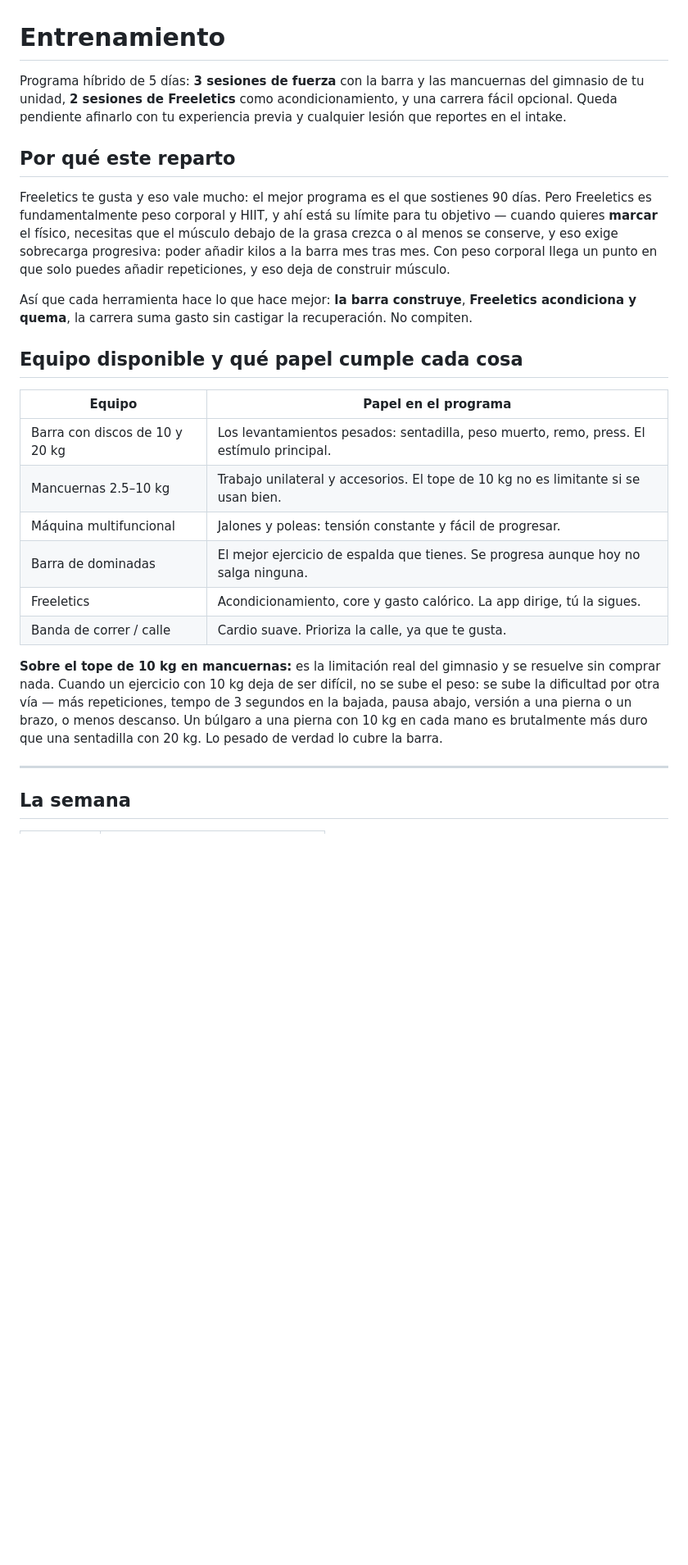
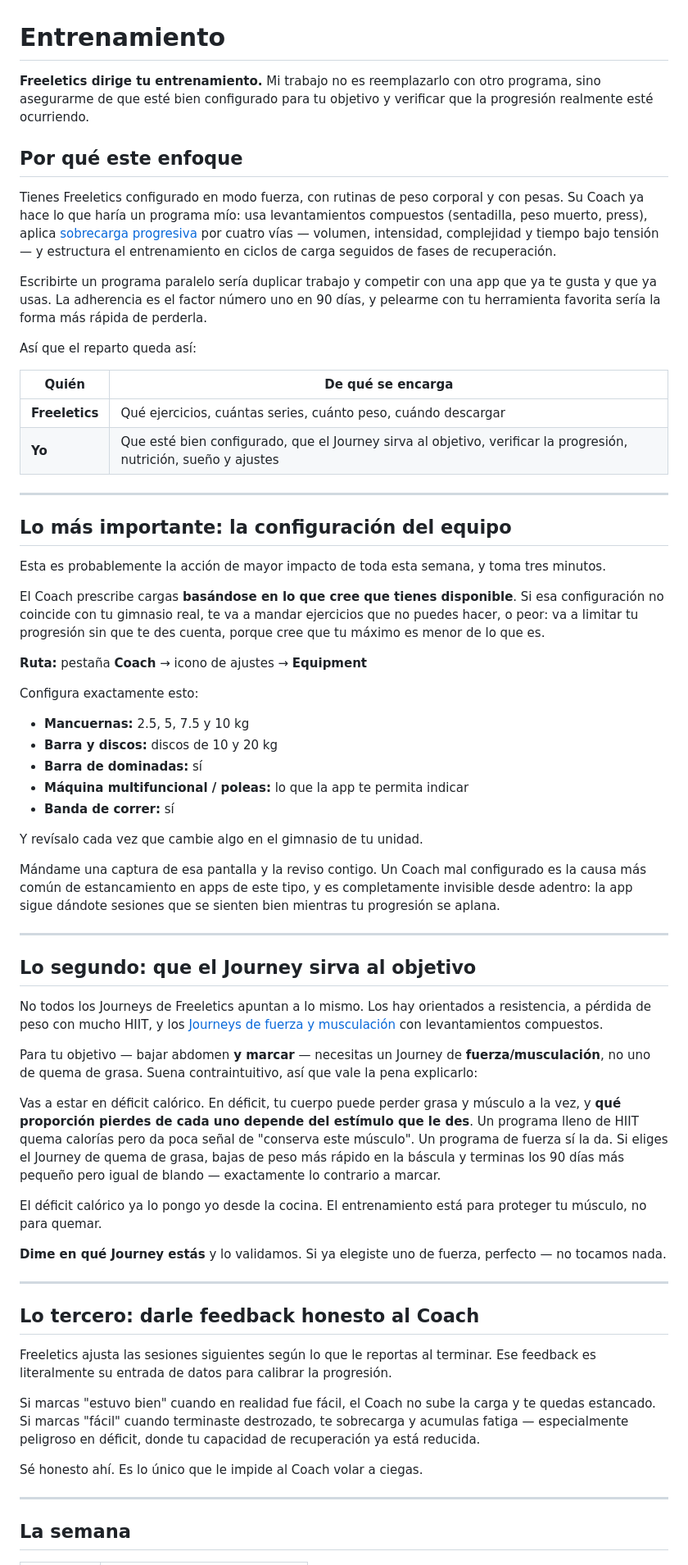
Before and after one commit to jander626/FitFood, a Markdown page: coaching/entrenamiento.md, the part around one of its changes. Shown at 82% size. Drawn GitHub-style; blank space fills up the shorter version.

```diff
--- a/coaching/entrenamiento.md
+++ b/coaching/entrenamiento.md
@@ -1,25 +1,65 @@
 # Entrenamiento
 
-Programa híbrido de 5 días: **3 sesiones de fuerza** con la barra y las mancuernas del gimnasio de tu unidad, **2 sesiones de Freeletics** como acondicionamiento, y una carrera fácil opcional. Queda pendiente afinarlo con tu experiencia previa y cualquier lesión que reportes en el intake.
+**Freeletics dirige tu entrenamiento.** Mi trabajo no es reemplazarlo con otro programa, sino asegurarme de que esté bien configurado para tu objetivo y verificar que la progresión realmente esté ocurriendo.
 
-## Por qué este reparto
+## Por qué este enfoque
 
-Freeletics te gusta y eso vale mucho: el mejor programa es el que sostienes 90 días. Pero Freeletics es fundamentalmente peso corporal y HIIT, y ahí está su límite para tu objetivo — cuando quieres **marcar** el físico, necesitas que el músculo debajo de la grasa crezca o al menos se conserve, y eso exige sobrecarga progresiva: poder añadir kilos a la barra mes tras mes. Con peso corporal llega un punto en que solo puedes añadir repeticiones, y eso deja de construir músculo.
+Tienes Freeletics configurado en modo fuerza, con rutinas de peso corporal y con pesas. Su Coach ya hace lo que haría un programa mío: usa levantamientos compuestos (sentadilla, peso muerto, press), aplica [sobrecarga progresiva](https://www.freeletics.com/en/progressive-overload-at-home/) por cuatro vías — volumen, intensidad, complejidad y tiempo bajo tensión — y estructura el entrenamiento en ciclos de carga seguidos de fases de recuperación.
 
-Así que cada herramienta hace lo que hace mejor: **la barra construye**, **Freeletics acondiciona y quema**, la carrera suma gasto sin castigar la recuperación. No compiten.
+Escribirte un programa paralelo sería duplicar trabajo y competir con una app que ya te gusta y que ya usas. La adherencia es el factor número uno en 90 días, y pelearme con tu herramienta favorita sería la forma más rápida de perderla.
 
-## Equipo disponible y qué papel cumple cada cosa
+Así que el reparto queda así:
 
-| Equipo | Papel en el programa |
-|--------|---------------------|
-| Barra con discos de 10 y 20 kg | Los levantamientos pesados: sentadilla, peso muerto, remo, press. El estímulo principal. |
-| Mancuernas 2.5–10 kg | Trabajo unilateral y accesorios. El tope de 10 kg no es limitante si se usan bien. |
-| Máquina multifuncional | Jalones y poleas: tensión constante y fácil de progresar. |
-| Barra de dominadas | El mejor ejercicio de espalda que tienes. Se progresa aunque hoy no salga ninguna. |
-| Freeletics | Acondicionamiento, core y gasto calórico. La app dirige, tú la sigues. |
-| Banda de correr / calle | Cardio suave. Prioriza la calle, ya que te gusta. |
+| Quién | De qué se encarga |
+|-------|-------------------|
+| **Freeletics** | Qué ejercicios, cuántas series, cuánto peso, cuándo descargar |
+| **Yo** | Que esté bien configurado, que el Journey sirva al objetivo, verificar la progresión, nutrición, sueño y ajustes |
 
-**Sobre el tope de 10 kg en mancuernas:** es la limitación real del gimnasio y se resuelve sin comprar nada. Cuando un ejercicio con 10 kg deja de ser difícil, no se sube el peso: se sube la dificultad por otra vía — más repeticiones, tempo de 3 segundos en la bajada, pausa abajo, versión a una pierna o un brazo, o menos descanso. Un búlgaro a una pierna con 10 kg en cada mano es brutalmente más duro que una sentadilla con 20 kg. Lo pesado de verdad lo cubre la barra.
+---
+
+## Lo más importante: la configuración del equipo
+
+Esta es probablemente la acción de mayor impacto de toda esta semana, y toma tres minutos.
+
+El Coach prescribe cargas **basándose en lo que cree que tienes disponible**. Si esa configuración no coincide con tu gimnasio real, te va a mandar ejercicios que no puedes hacer, o peor: va a limitar tu progresión sin que te des cuenta, porque cree que tu máximo es menor de lo que es.
+
+**Ruta:** pestaña **Coach** → icono de ajustes → **Equipment**
+
+Configura exactamente esto:
+
+- **Mancuernas:** 2.5, 5, 7.5 y 10 kg
+- **Barra y discos:** discos de 10 y 20 kg
+- **Barra de dominadas:** sí
+- **Máquina multifuncional / poleas:** lo que la app te permita indicar
+- **Banda de correr:** sí
+
+Y revísalo cada vez que cambie algo en el gimnasio de tu unidad.
+
+Mándame una captura de esa pantalla y la reviso contigo. Un Coach mal configurado es la causa más común de estancamiento en apps de este tipo, y es completamente invisible desde adentro: la app sigue dándote sesiones que se sienten bien mientras tu progresión se aplana.
+
+---
+
+## Lo segundo: que el Journey sirva al objetivo
+
+No todos los Journeys de Freeletics apuntan a lo mismo. Los hay orientados a resistencia, a pérdida de peso con mucho HIIT, y los [Journeys de fuerza y musculación](https://help.freeletics.com/hc/en-us/articles/360001995859-Freeletics-Weights-Journeys) con levantamientos compuestos.
+
+Para tu objetivo — bajar abdomen **y marcar** — necesitas un Journey de **fuerza/musculación**, no uno de quema de grasa. Suena contraintuitivo, así que vale la pena explicarlo:
+
+Vas a estar en déficit calórico. En déficit, tu cuerpo puede perder grasa y músculo a la vez, y **qué proporción pierdes de cada uno depende del estímulo que le des**. Un programa lleno de HIIT quema calorías pero da poca señal de "conserva este músculo". Un programa de fuerza sí la da. Si eliges el Journey de quema de grasa, bajas de peso más rápido en la báscula y terminas los 90 días más pequeño pero igual de blando — exactamente lo contrario a marcar.
+
+El déficit calórico ya lo pongo yo desde la cocina. El entrenamiento está para proteger tu músculo, no para quemar.
+
+**Dime en qué Journey estás** y lo validamos. Si ya elegiste uno de fuerza, perfecto — no tocamos nada.
+
+---
+
+## Lo tercero: darle feedback honesto al Coach
+
+Freeletics ajusta las sesiones siguientes según lo que le reportas al terminar. Ese feedback es literalmente su entrada de datos para calibrar la progresión.
+
+Si marcas "estuvo bien" cuando en realidad fue fácil, el Coach no sube la carga y te quedas estancado. Si marcas "fácil" cuando terminaste destrozado, te sobrecarga y acumulas fatiga — especialmente peligroso en déficit, donde tu capacidad de recuperación ya está reducida.
+
+Sé honesto ahí. Es lo único que le impide al Coach volar a ciegas.
 
 ---
 
```
Also changed, not shown: other parts of coaching/entrenamiento.md (+28 -64 lines), coaching/como-empezar.md (+11 -0 lines), coaching/entrenamiento-respaldo.md (added, +62 -0 lines).
